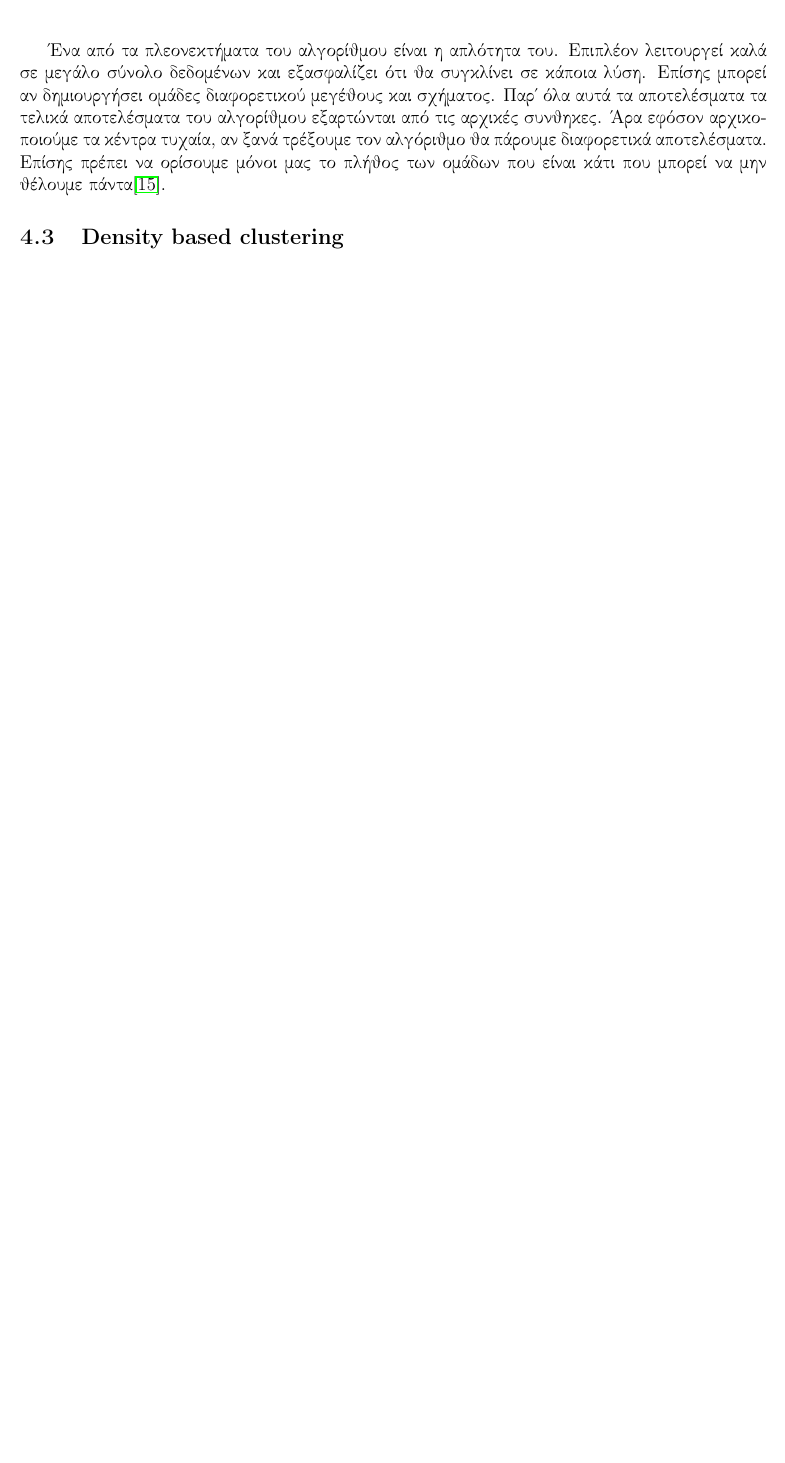
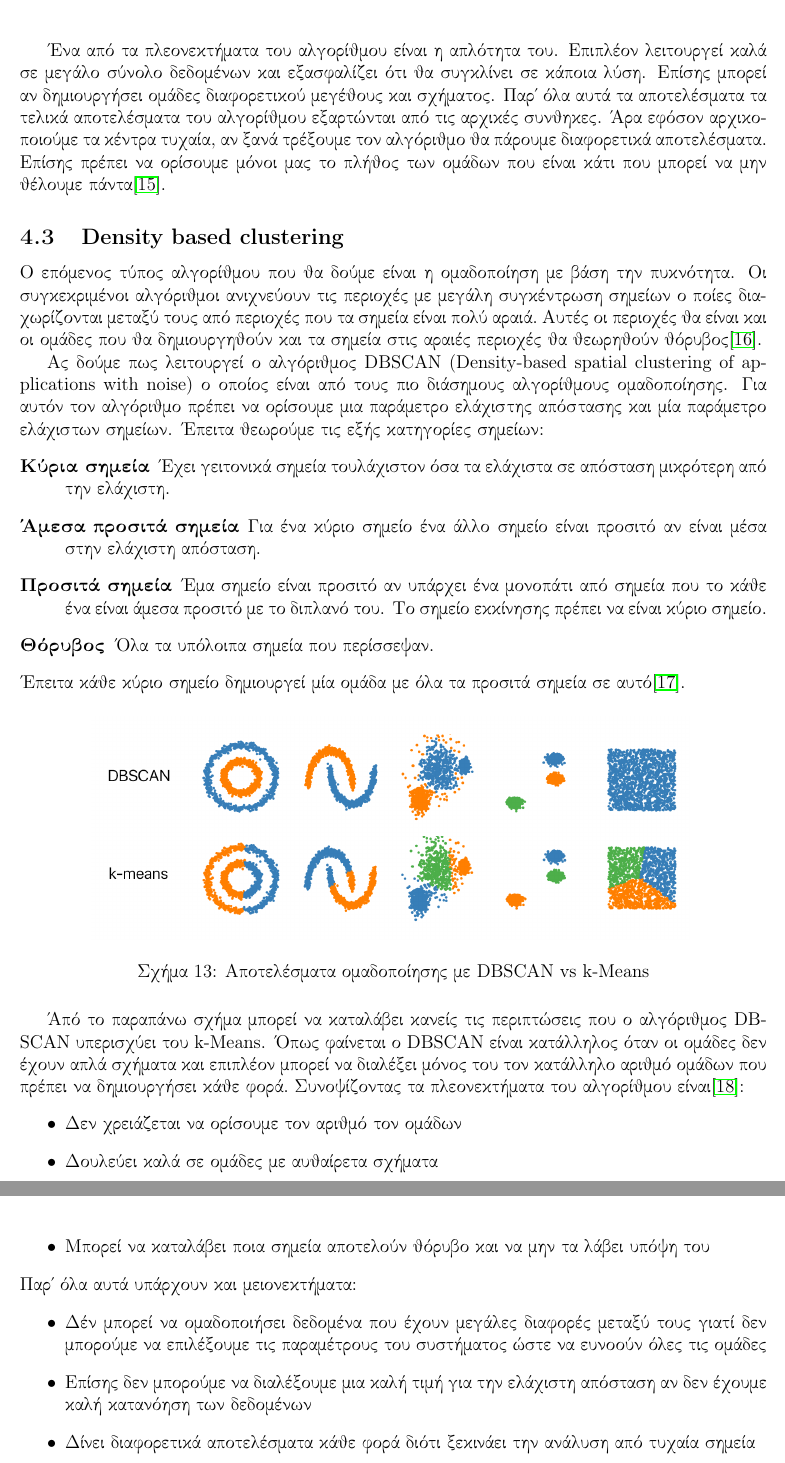
Before and after one commit to Askotinderin/EM-DataScience, a LaTeX document (main.tex, which reads sections/sec_clustering.tex): part of page 20 of 23 before the commit and two parts of pages 20 and 21 of 25 after it, the two joined at a grey line, cut so that both start at the same text, the shorter picture padded with empty space. Compiled offline with pdfLaTeX; a LaTeX package or settings file that is missing is left out.

Commit message:
density based clustering

```diff
--- a/sections/sec_clustering.tex
+++ b/sections/sec_clustering.tex
@@ -52,5 +52,35 @@
 ομάδες διαφορετικού μεγέθους και σχήματος. Παρ' όλα αυτά τα αποτελέσματα τα τελικά αποτελέσματα του αλγορίθμου εξαρτώνται από τις αρχικές συνθηκες. Άρα εφόσον αρχικοποιούμε τα κέντρα τυχαία, αν
 ξανά τρέξουμε τον αλγόριθμο θα πάρουμε διαφορετικά αποτελέσματα. Επίσης πρέπει να ορίσουμε μόνοι μας το πλήθος των ομάδων που είναι κάτι που μπορεί να μην θέλουμε πάντα\cite{kmeans1}.
 \subsection{\textlatin{Density based clustering}}
+Ο επόμενος τύπος αλγορίθμου που θα δούμε είναι η ομαδοποίηση με βάση την πυκνότητα. Οι συγκεκριμένοι αλγόριθμοι ανιχνεύουν τις περιοχές με μεγάλη συγκέντρωση σημείων ο ποίες διαχωρίζονται μεταξύ
+τους από περιοχές που τα σημεία είναι πολύ αραιά. Αυτές οι περιοχές θα είναι και οι ομάδες που θα δημιουργηθούν και τα σημεία στις αραιές περιοχές θα θεωρηθούν θόρυβος\cite{dbclust1}.\par Ας δούμε
+πως λειτουργεί ο αλγόριθμος \textlatin{DBSCAN (Density-based spatial clustering of applications with noise)} ο οποίος είναι από τους πιο διάσημους αλγορίθμους ομαδοποίησης. Για αυτόν τον αλγόριθμο
+πρέπει να ορίσουμε μια παράμετρο ελάχιστης απόστασης και μία παράμετρο ελάχιστων σημείων. Έπειτα θεωρούμε τις εξής κατηγορίες σημείων:
+\begin{description}
+    \item[Κύρια σημεία] Έχει γειτονικά σημεία τουλάχιστον όσα τα ελάχιστα σε απόσταση μικρότερη από την ελάχιστη.
+    \item[Άμεσα προσιτά σημεία] Για ένα κύριο σημείο ένα άλλο σημείο είναι προσιτό αν είναι μέσα στην ελάχιστη απόσταση.
+    \item[Προσιτά σημεία] Έμα σημείο είναι προσιτό αν υπάρχει ένα μονοπάτι από σημεία που το κάθε ένα είναι άμεσα προσιτό με το διπλανό του. Το σημείο εκκίνησης πρέπει να είναι κύριο σημείο.
+    \item[Θόρυβος] Όλα τα υπόλοιπα σημεία που περίσσεψαν.
+\end{description}
+Έπειτα κάθε κύριο σημείο δημιουργεί μία ομάδα με όλα τα προσιτά σημεία σε αυτό\cite{dbscan}.
+\begin{figure}[H]
+    \centering
+    \includegraphics[width=0.8\textwidth]{images/dbscan.png}
+    \caption{Αποτελέσματα ομαδοποίησης με \textlatin{DBSCAN vs k-Means}}
+\end{figure}
+Άπό το παραπάνω σχήμα μπορεί να καταλάβει κανείς τις περιπτώσεις που ο αλγόριθμος \textlatin{DBSCAN} υπερισχύει του \textlatin{k-Means}. Όπως φαίνεται ο \textlatin{DBSCAN} είναι κατάλληλος όταν
+οι ομάδες δεν έχουν απλά σχήματα και επιπλέον μπορεί να διαλέξει μόνος του τον κατάλληλο αριθμό ομάδων που πρέπει να δημιουργήσει κάθε φορά. Συνοψίζοντας τα πλεονεκτήματα του αλγορίθμου
+είναι\cite{dbscanadv}:
+\begin{itemize}
+    \item Δεν χρειάζεται να ορίσουμε τον αριθμό τον ομάδων
+    \item Δουλεύει καλά σε ομάδες με αυθαίρετα σχήματα
+    \item Μπορεί να καταλάβει ποια σημεία αποτελούν θόρυβο και να  μην τα λάβει υπόψη του
+\end{itemize}
+Παρ' όλα αυτά υπάρχουν και μειονεκτήματα:
+\begin{itemize}
+    \item Δέν μπορεί να ομαδοποιήσει δεδομένα που έχουν μεγάλες διαφορές μεταξύ τους γιατί δεν μπορούμε να επιλέξουμε τις παραμέτρους του συστήματος ώστε να ευνοούν όλες τις ομάδες
+    \item Επίσης δεν μπορούμε να διαλέξουμε μια καλή τιμή για την ελάχιστη απόσταση αν δεν έχουμε καλή κατανόηση των δεδομένων
+    \item Δίνει διαφορετικά αποτελέσματα κάθε φορά διότι ξεκινάει την ανάλυση από τυχαία σημεία
+\end{itemize}
 \subsection{\textlatin{Distribution based clustering}}
 \subsection{\textlatin{Hierarchical clustering}}
```
Also changed, not shown: bibliography.bib (+16 -1 lines), images/dbscan.png (added), main.pdf.
